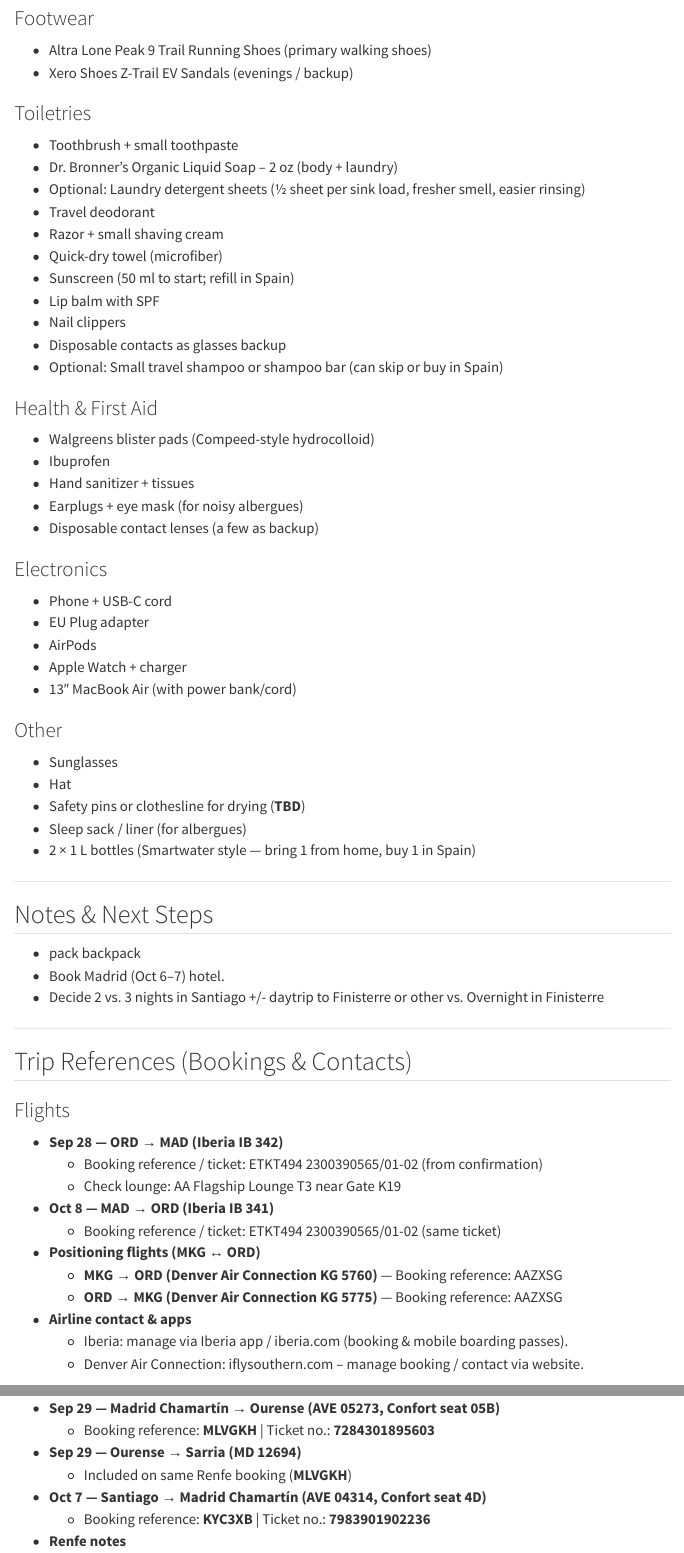
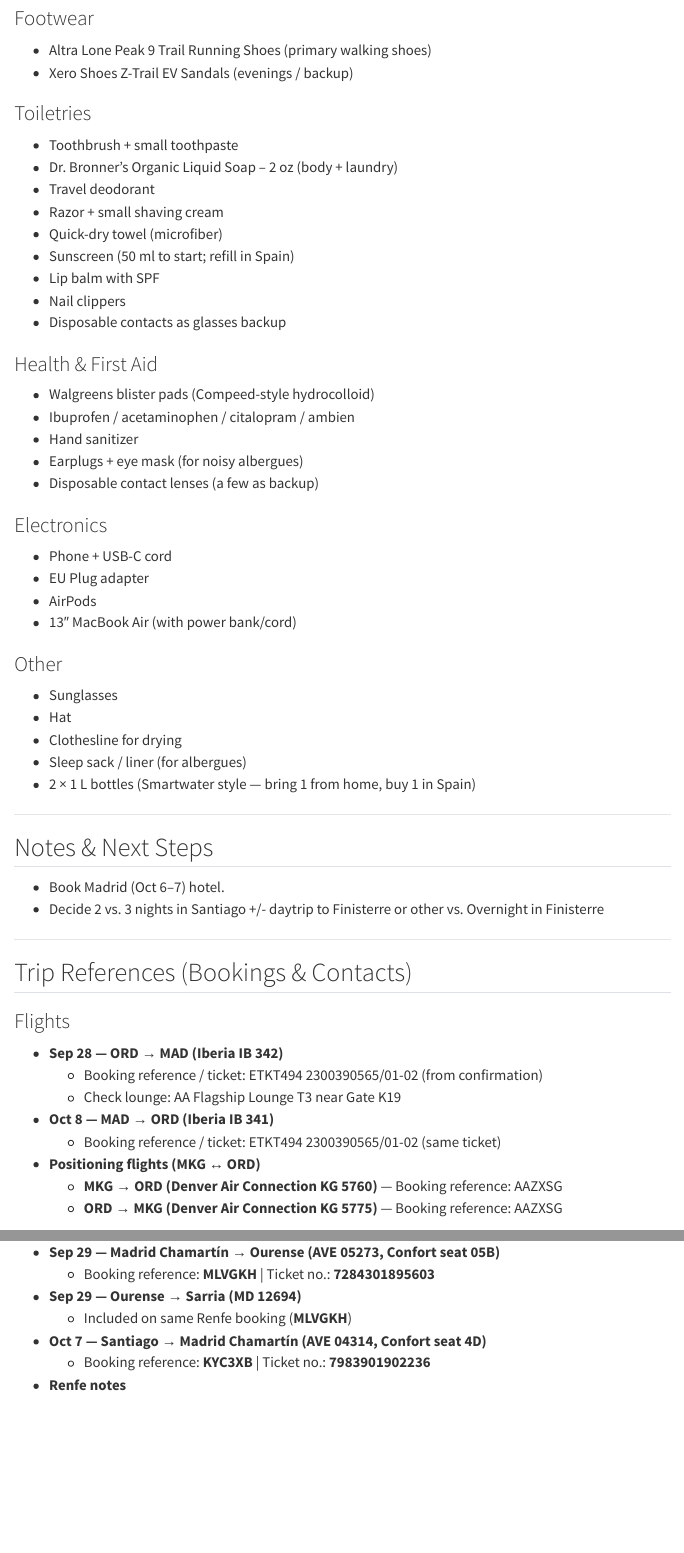
Before and after one commit to davandyke/spain-2025, a Quarto document (spain-2025-itinerary.qmd): the page in a window 1100 px wide, from 3270 px down, and a second part further down, joined at a grey line. Rendered offline with R 4.5, knitr and Pandoc in place of Quarto, with nearby package versions; menus at the side of the page are left out.

Commit message:
update day of

```diff
--- a/spain-2025-itinerary.qmd
+++ b/spain-2025-itinerary.qmd
@@ -120,7 +120,6 @@
 ### Toiletries
 - Toothbrush + small toothpaste
 - Dr. Bronner’s Organic Liquid Soap – 2 oz (body + laundry)
-- Optional: Laundry detergent sheets (½ sheet per sink load, fresher smell, easier rinsing)
 - Travel deodorant
 - Razor + small shaving cream
 - Quick-dry towel (microfiber)
@@ -128,12 +127,11 @@
 - Lip balm with SPF
 - Nail clippers
 - Disposable contacts as glasses backup
-- Optional: Small travel shampoo or shampoo bar (can skip or buy in Spain)
 
 ### Health & First Aid
 - Walgreens blister pads (Compeed-style hydrocolloid)
-- Ibuprofen
-- Hand sanitizer + tissues
+- Ibuprofen / acetaminophen / citalopram / ambien
+- Hand sanitizer
 - Earplugs + eye mask (for noisy albergues)
 - Disposable contact lenses (a few as backup)
 
@@ -141,20 +139,18 @@
 - Phone + USB-C cord
 - EU Plug adapter
 - AirPods
-- Apple Watch + charger
 - 13″ MacBook Air (with power bank/cord)
 
 ### Other
 - Sunglasses
 - Hat
-- Safety pins or clothesline for drying (**TBD**)
+- Clothesline for drying
 - Sleep sack / liner (for albergues)
 - 2 × 1 L bottles (Smartwater style — bring 1 from home, buy 1 in Spain)
 
 ---
 
 ## Notes & Next Steps
-- pack backpack
 - Book Madrid (Oct 6–7) hotel.
 - Decide 2 vs. 3 nights in Santiago +/- daytrip to Finisterre or other vs. Overnight in Finisterre
 
@@ -171,9 +167,6 @@
 - **Positioning flights (MKG ↔ ORD)**
   - **MKG → ORD (Denver Air Connection KG 5760)** — Booking reference: AAZXSG
   - **ORD → MKG (Denver Air Connection KG 5775)** — Booking reference: AAZXSG
-- **Airline contact & apps**
-  - Iberia: manage via Iberia app / iberia.com (booking & mobile boarding passes).
-  - Denver Air Connection: iflysouthern.com – manage booking / contact via website.
 
 ### Trains
 - **Sep 29 — Madrid Chamartín → Ourense (AVE 05273, Confort seat 05B)**
```
